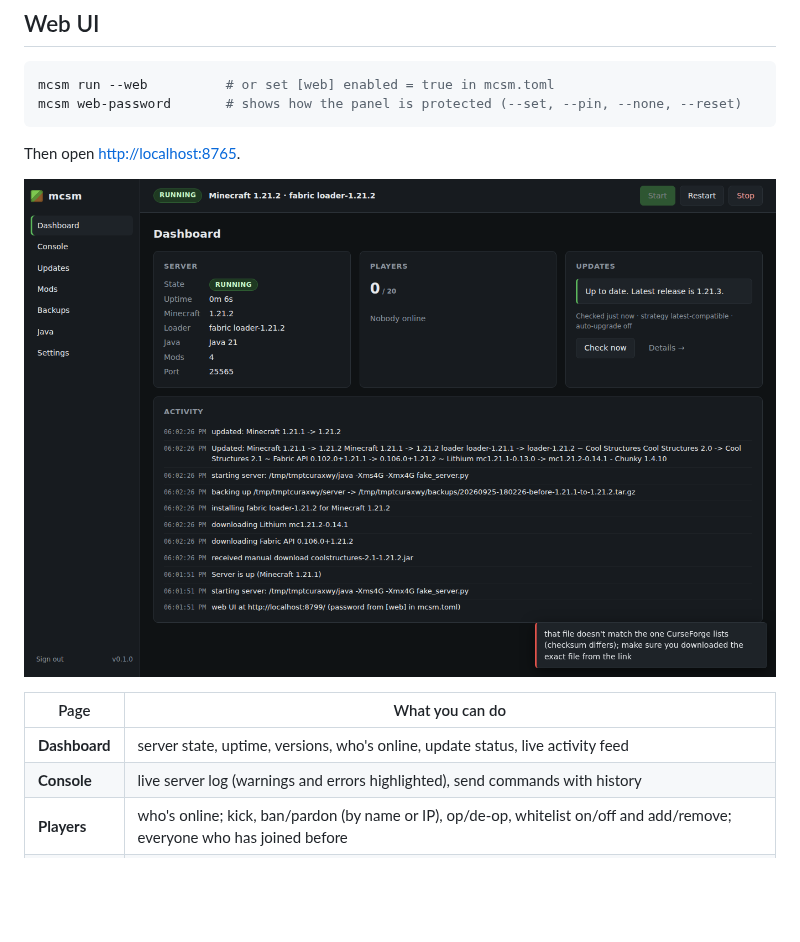
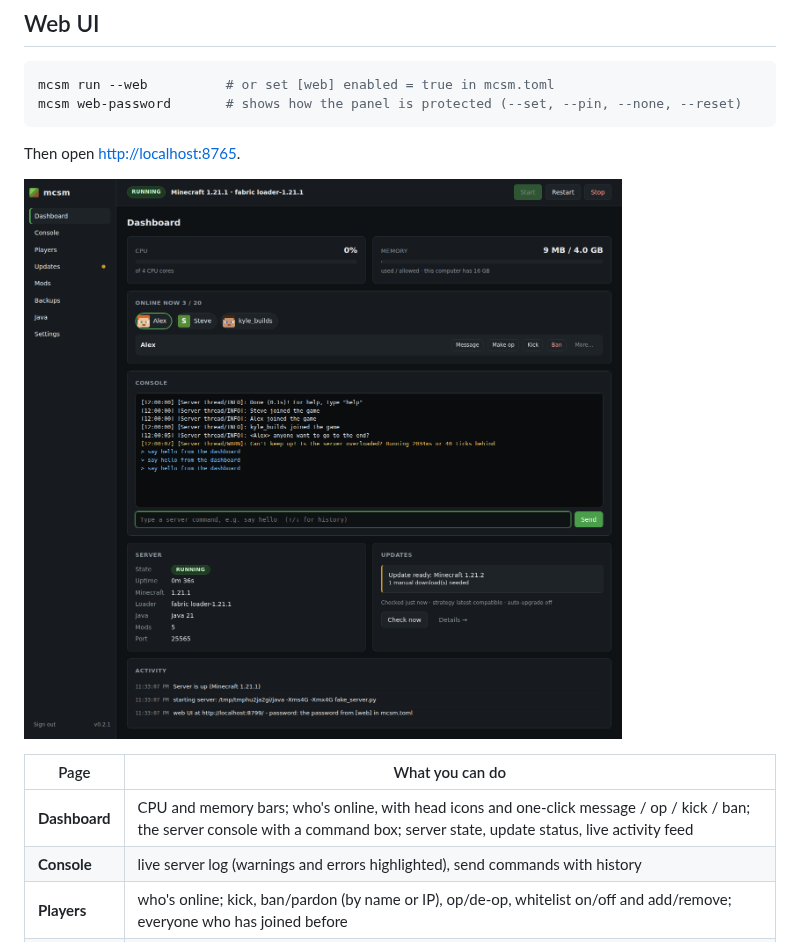
Before and after one commit to silverWRX03/mc-server-management, a Markdown page: README.md, the part around the change. Rendered like a GitHub page; pictures changed too: docs/web-dashboard.png; blank space fills up the shorter version.

```diff
--- a/README.md
+++ b/README.md
@@ -261,7 +261,7 @@ Then open <http://localhost:8765>.
 
 | Page | What you can do |
 |---|---|
-| **Dashboard** | server state, uptime, versions, who's online, update status, live activity feed |
+| **Dashboard** | CPU and memory bars; who's online, with head icons and one-click message / op / kick / ban; the server console with a command box; server state, update status, live activity feed |
 | **Console** | live server log (warnings and errors highlighted), send commands with history |
 | **Players** | who's online; kick, ban/pardon (by name or IP), op/de-op, whitelist on/off and add/remove; everyone who has joined before |
 | **Updates** | check now, see exactly what would change, which mods block newer versions, apply with one click |
```
Also changed, not shown: 10 other files.
